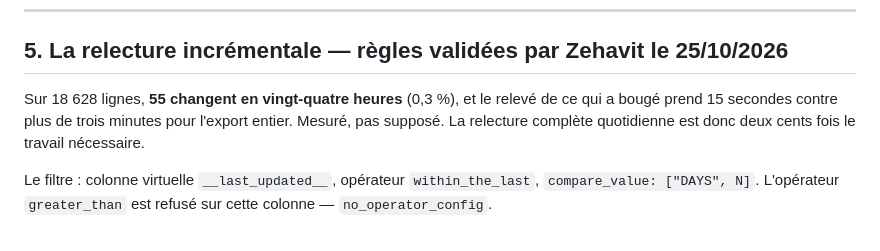
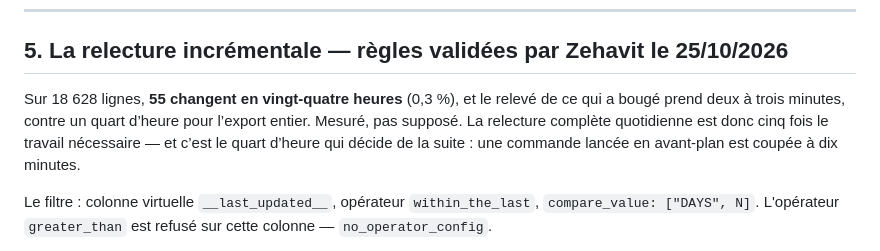
Before and after one commit to zehavith/Finance_Liora_CM, a Markdown page: recouvrement/artefact/ACTUALISATION-QUOTIDIENNE.md, the part around the change. Drawn GitHub-style.

Commit message:
Le document disait trois minutes la ou le code dit un quart d heure
L audit a releve la contradiction : ACTUALISATION-QUOTIDIENNE.md
annoncait << plus de trois minutes pour l export entier >> tandis que
actualiser.js dit un quart d heure a trois endroits. Les deux chiffres
depassent le defaut de 120 s d une commande en avant-plan, mais seul le
second depasse aussi son plafond de 600 s. Garder trois minutes laissait
croire qu un delai releve suffisait ; il faut l arriere-plan.

Le chiffre est aligne sur le code, et la ligne dit desormais pourquoi il
compte.

Co-Authored-By: Claude Opus 5 <noreply@anthropic.com>
Claude-Session: https://claude.ai/code/session_016sQDGVTxAUcGxSM2Sg6Cjt

```diff
--- a/recouvrement/artefact/ACTUALISATION-QUOTIDIENNE.md
+++ b/recouvrement/artefact/ACTUALISATION-QUOTIDIENNE.md
@@ -240,9 +240,10 @@ du jour amputé d'un tableau.
 ## 5. La relecture incrémentale — règles validées par Zehavit le 25/10/2026
 
 Sur 18 628 lignes, **55 changent en vingt-quatre heures** (0,3 %), et le relevé
-de ce qui a bougé prend 15 secondes contre plus de trois minutes pour l'export
-entier. Mesuré, pas supposé. La relecture complète quotidienne est donc deux
-cents fois le travail nécessaire.
+de ce qui a bougé prend deux à trois minutes, contre un quart d’heure pour
+l’export entier. Mesuré, pas supposé. La relecture complète quotidienne est
+donc cinq fois le travail nécessaire — et c’est le quart d’heure qui décide de
+la suite : une commande lancée en avant-plan est coupée à dix minutes.
 
 Le filtre : colonne virtuelle `__last_updated__`, opérateur `within_the_last`,
 `compare_value: ["DAYS", N]`. L'opérateur `greater_than` est refusé sur cette
```
